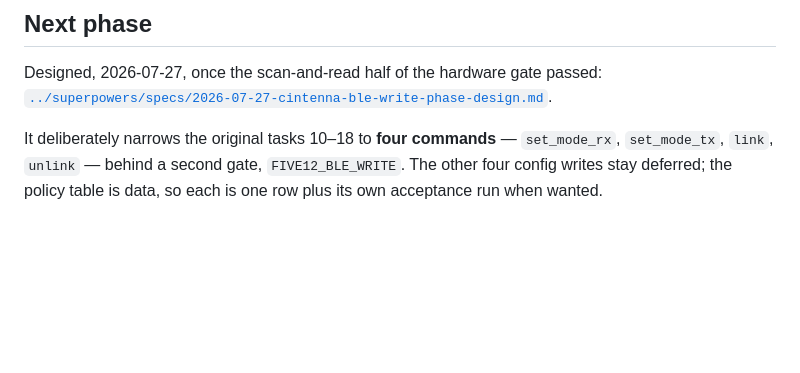
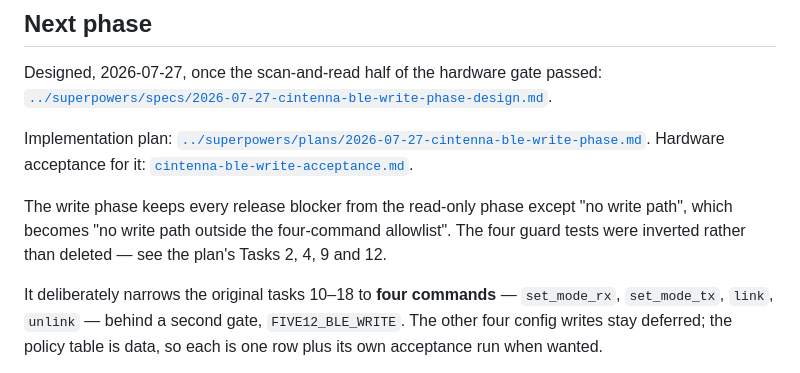
Before and after one commit to Anthonydcobb/Five12-Website, a Markdown page: docs/architecture/cintenna-ble-handoff.md, the part around the change. GitHub-like rendering; blank space fills up the shorter version.

Commit message:
docs: add the write-phase hardware acceptance checklist

```diff
--- a/docs/architecture/cintenna-ble-handoff.md
+++ b/docs/architecture/cintenna-ble-handoff.md
@@ -144,6 +144,16 @@ any fresh clone or lock regeneration. Do not remove the override.
 Designed, 2026-07-27, once the scan-and-read half of the hardware gate passed:
 [`../superpowers/specs/2026-07-27-cintenna-ble-write-phase-design.md`](../superpowers/specs/2026-07-27-cintenna-ble-write-phase-design.md).
 
+Implementation plan:
+[`../superpowers/plans/2026-07-27-cintenna-ble-write-phase.md`](../superpowers/plans/2026-07-27-cintenna-ble-write-phase.md).
+Hardware acceptance for it:
+[`cintenna-ble-write-acceptance.md`](cintenna-ble-write-acceptance.md).
+
+The write phase keeps every release blocker from the read-only phase except
+"no write path", which becomes "no write path outside the four-command
+allowlist". The four guard tests were inverted rather than deleted — see the
+plan's Tasks 2, 4, 9 and 12.
+
 It deliberately narrows the original tasks 10–18 to **four commands** —
 `set_mode_rx`, `set_mode_tx`, `link`, `unlink` — behind a second gate,
 `FIVE12_BLE_WRITE`. The other four config writes stay deferred; the policy table
```
Also changed, not shown: docs/architecture/cintenna-ble-write-acceptance.md (added, +79 -0 lines).
